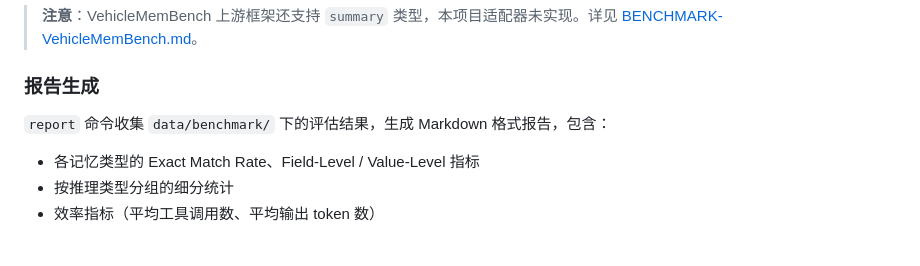
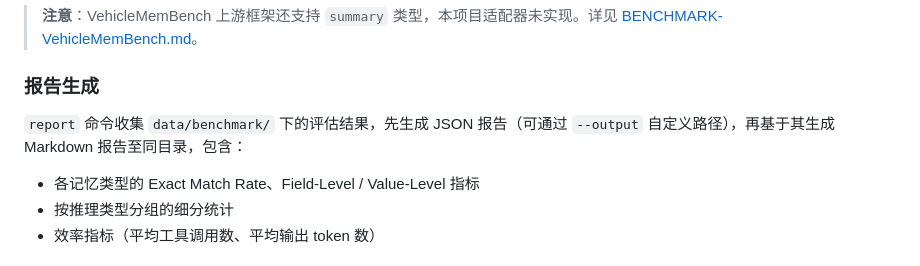
Before and after one commit to MiyakoMeow/DrivePal, a Markdown page: BENCHMARK.md, the part around the change. Rendered like a GitHub page.

Commit message:
docs: add memory_bank to variable options and clarify report dual-output

```diff
--- a/BENCHMARK.md
+++ b/BENCHMARK.md
@@ -54,7 +54,7 @@ uv run python run_benchmark.py report --output path/to/report.json
 
 ### 报告生成
 
-`report` 命令收集 `data/benchmark/` 下的评估结果，生成 Markdown 格式报告，包含：
+`report` 命令收集 `data/benchmark/` 下的评估结果，先生成 JSON 报告（可通过 `--output` 自定义路径），再基于其生成 Markdown 报告至同目录，包含：
 - 各记忆类型的 Exact Match Rate、Field-Level / Value-Level 指标
 - 按推理类型分组的细分统计
 - 效率指标（平均工具调用数、平均输出 token 数）
```
Also changed, not shown: BENCHMARK-VehicleMemBench.md (+2 -2 lines).
